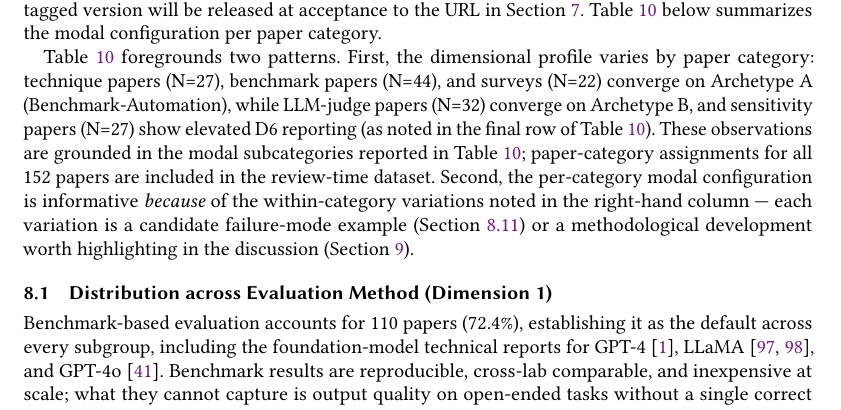
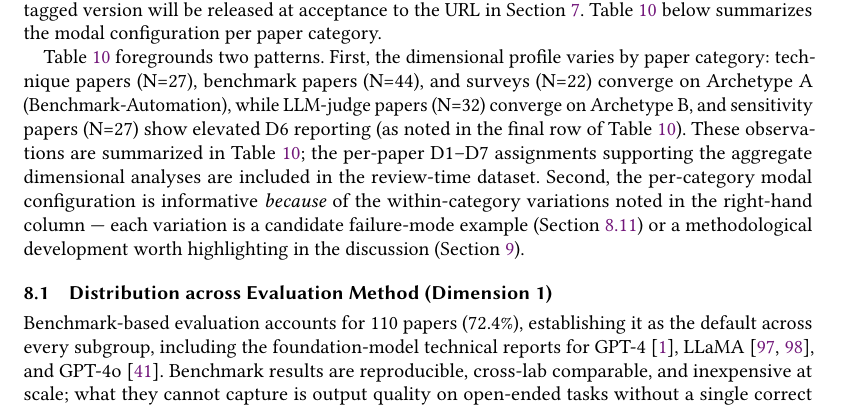
Before and after one commit to rohithreddybc/PromptEvalTaxonomy, a LaTeX paper (main.tex): part of page 22 of 42, cut so that both start at the same text. Compiled offline with pdfLaTeX.

Commit message:
iter-40: fix false dataset-reproducibility promise (msg-017 blocker)
Lines 1984-1986: remove promise that paper-category assignments are in
the review-time dataset. corpus_d1d7.csv has no PaperCategory column.
Changed to: 'the per-paper D1--D7 assignments supporting the aggregate
dimensional analyses are included in the review-time dataset.'
This is accurate: corpus_d1d7.csv contains all 7 D-columns for 152 papers.

Compile: 42pp, 0 errors, main.out unchanged, stable two-pass.

```diff
--- a/main.tex
+++ b/main.tex
@@ -1981,9 +1981,9 @@ papers (N=44), and surveys (N=22) converge on Archetype~A
 (Benchmark-Automation), while LLM-judge papers (N=32) converge on
 Archetype~B, and sensitivity papers (N=27) show elevated D6 reporting
 (as noted in the final row of Table~\ref{tab:comparison}).
-These observations are grounded in the modal subcategories reported
-in Table~\ref{tab:comparison}; paper-category assignments for all
-152 papers are included in the review-time dataset.
+These observations are summarized in Table~\ref{tab:comparison};
+the per-paper D1--D7 assignments supporting the aggregate dimensional
+analyses are included in the review-time dataset.
 Second, the per-category modal configuration is informative
 \emph{because} of the within-category variations noted in the
 right-hand column --- each variation is a candidate failure-mode
```
